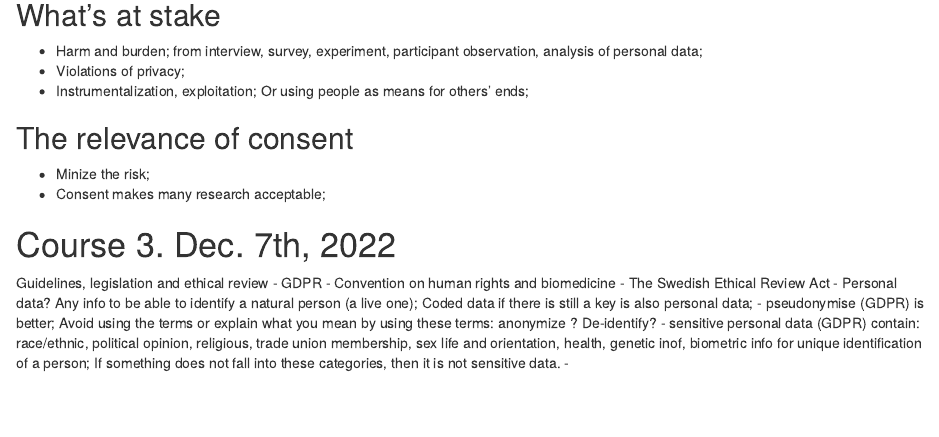
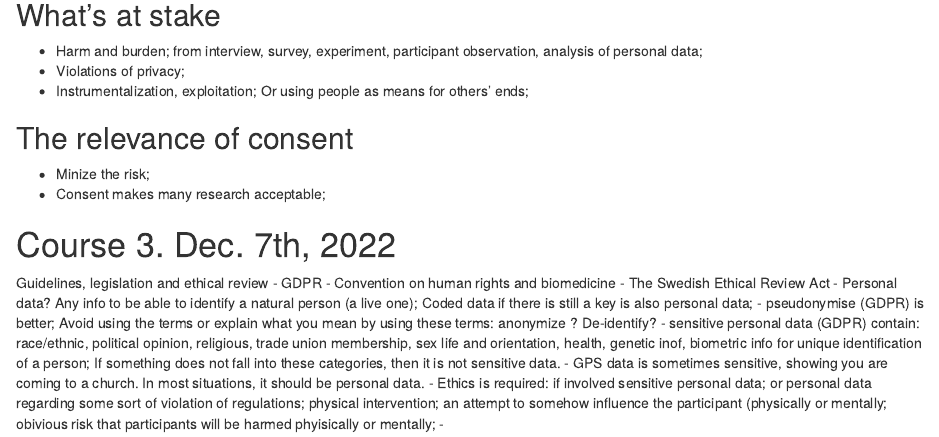
Before and after one commit to moomoofarm1/Rmds, an R Markdown document (EthicsNotes_course.Rmd): the page in a window 1100 px wide, from 780 px down. Rendered offline with R 4.5, knitr and Pandoc, with nearby package versions; drawn as R Markdown's standard HTML page in place of the format the file asks for.

Commit message:
Update EthicsNotes_course.Rmd

```diff
--- a/EthicsNotes_course.Rmd
+++ b/EthicsNotes_course.Rmd
@@ -61,4 +61,6 @@ Guidelines, legislation and ethical review
 - Personal data? Any info to be able to identify a natural person (a live one); Coded data if there is still a key is also personal data;
 - pseudonymise (GDPR) is better; Avoid using the terms or explain what you mean by using these terms: anonymize ? De-identify?
 - sensitive personal data (GDPR) contain: race/ethnic, political opinion, religious, trade union membership, sex life and orientation, health, genetic inof, biometric info for unique identification of a person; If something does not fall into these categories, then it is not sensitive data.
+- GPS data is sometimes sensitive, showing you are coming to a church. In most situations, it should be personal data.
+- Ethics is required: if involved sensitive personal data; or personal data regarding some sort of violation of regulations; physical intervention; an attempt to somehow influence the participant (physically or mentally; obivious risk that participants will be harmed phyisically or mentally;
 -
```
